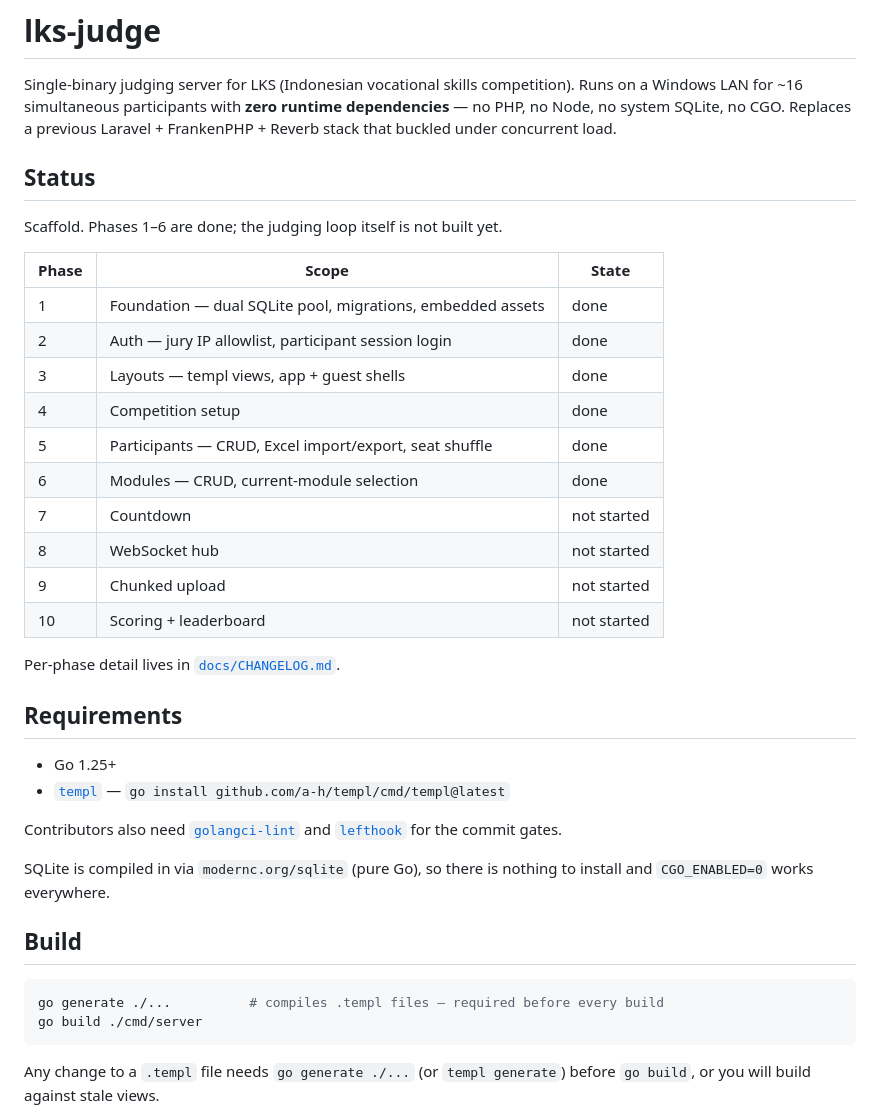
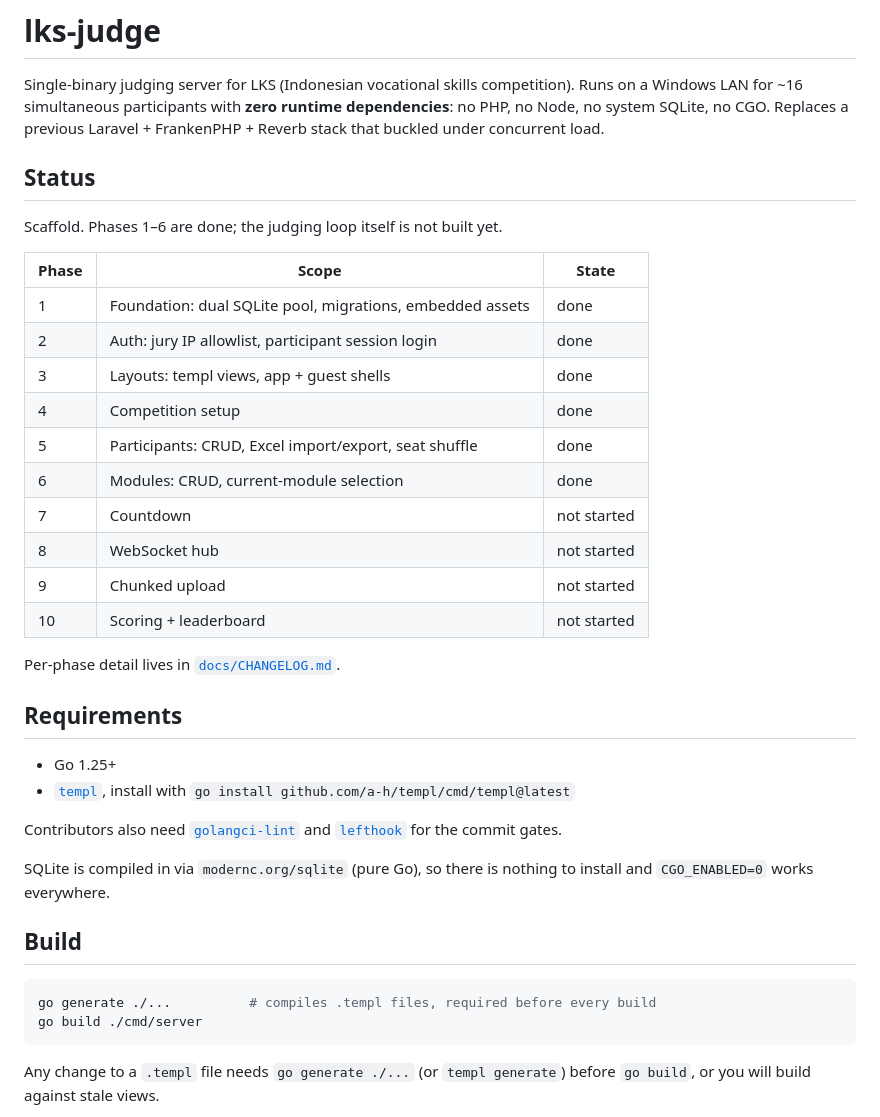
Before and after one commit to fzrilsh/lks-judge, a Markdown page: README.md, the part around one of its changes. GitHub-like rendering.

````diff
--- a/README.md
+++ b/README.md
@@ -2,7 +2,7 @@
 
 Single-binary judging server for LKS (Indonesian vocational skills competition).
 Runs on a Windows LAN for ~16 simultaneous participants with **zero runtime
-dependencies** — no PHP, no Node, no system SQLite, no CGO. Replaces a previous
+dependencies**: no PHP, no Node, no system SQLite, no CGO. Replaces a previous
 Laravel + FrankenPHP + Reverb stack that buckled under concurrent load.
 
 ## Status
@@ -11,12 +11,12 @@ Scaffold. Phases 1–6 are done; the judging loop itself is not built yet.
 
 | Phase | Scope | State |
 | ----- | ----- | ----- |
-| 1 | Foundation — dual SQLite pool, migrations, embedded assets | done |
-| 2 | Auth — jury IP allowlist, participant session login | done |
-| 3 | Layouts — templ views, app + guest shells | done |
+| 1 | Foundation: dual SQLite pool, migrations, embedded assets | done |
+| 2 | Auth: jury IP allowlist, participant session login | done |
+| 3 | Layouts: templ views, app + guest shells | done |
 | 4 | Competition setup | done |
-| 5 | Participants — CRUD, Excel import/export, seat shuffle | done |
-| 6 | Modules — CRUD, current-module selection | done |
+| 5 | Participants: CRUD, Excel import/export, seat shuffle | done |
+| 6 | Modules: CRUD, current-module selection | done |
 | 7 | Countdown | not started |
 | 8 | WebSocket hub | not started |
 | 9 | Chunked upload | not started |
@@ -27,7 +27,7 @@ Per-phase detail lives in [`docs/CHANGELOG.md`](docs/CHANGELOG.md).
 ## Requirements
 
 - Go 1.25+
-- [`templ`](https://templ.guide) — `go install github.com/a-h/templ/cmd/templ@latest`
+- [`templ`](https://templ.guide), install with `go install github.com/a-h/templ/cmd/templ@latest`
 
 Contributors also need [`golangci-lint`](https://golangci-lint.run) and
 [`lefthook`](https://lefthook.dev) for the commit gates.
@@ -38,7 +38,7 @@ install and `CGO_ENABLED=0` works everywhere.
 ## Build
 
 ```bash
-go generate ./...          # compiles .templ files — required before every build
+go generate ./...          # compiles .templ files, required before every build
 go build ./cmd/server
 ```
 
````
Also changed, not shown: other parts of README.md (+2 -2 lines), CLAUDE.md (+12 -8 lines).
